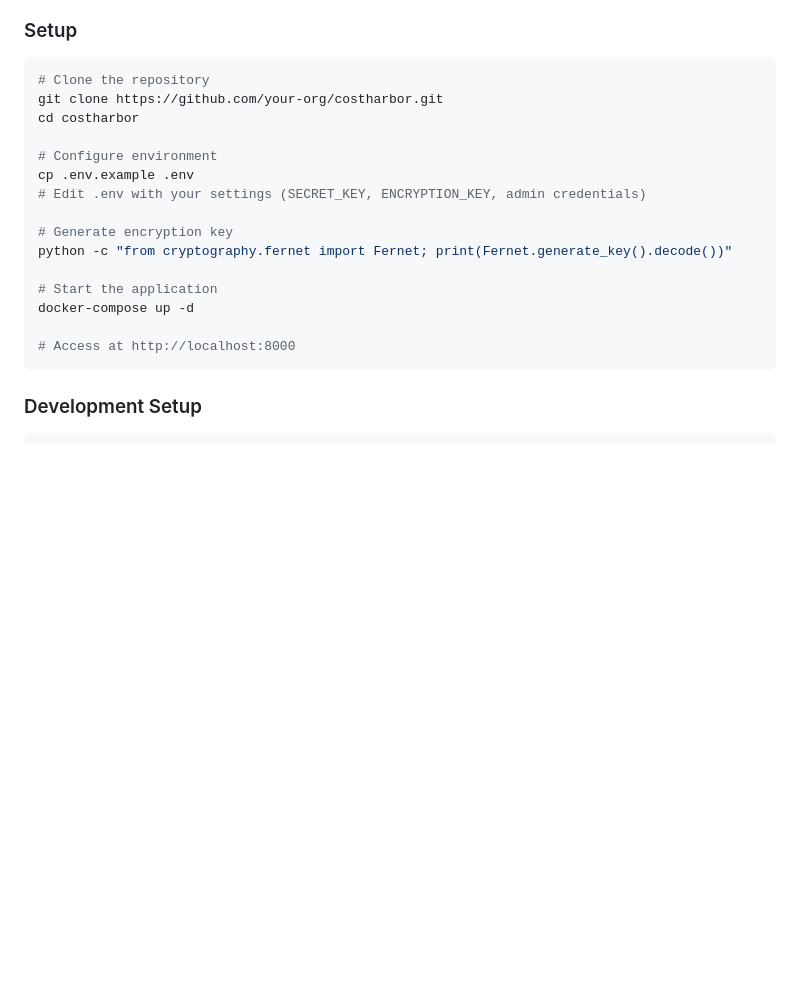
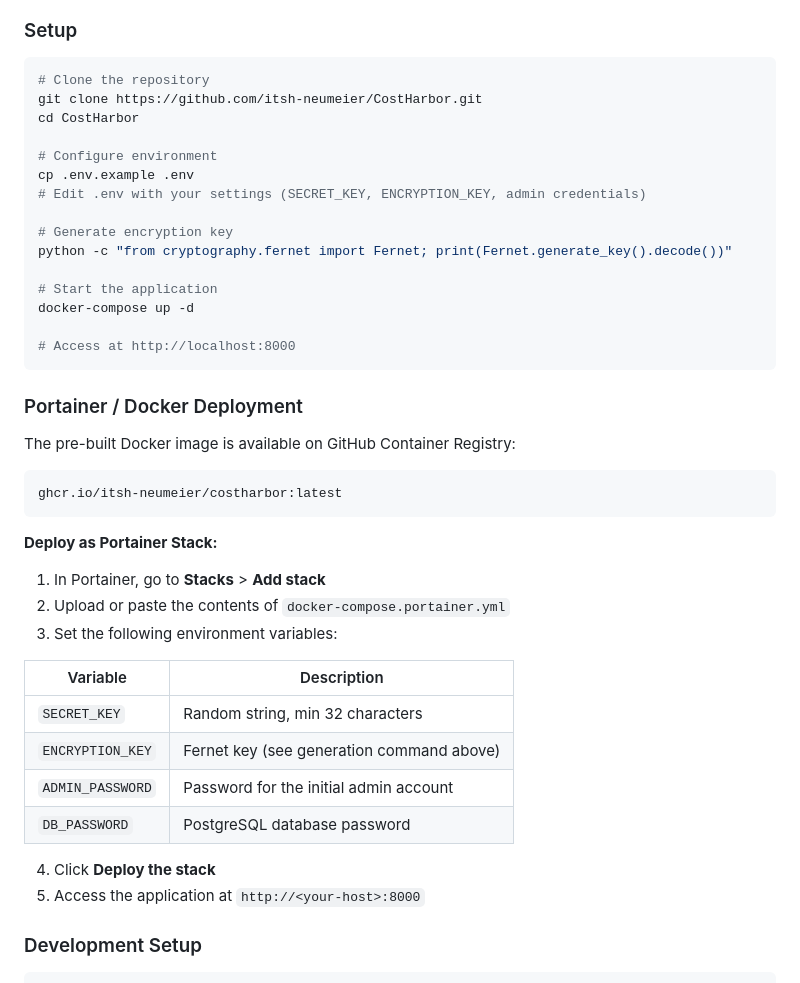
Before and after one commit to itsh-neumeier/CostHarbor, a Markdown page: README.md, the part around one of its changes. Drawn GitHub-style; blank space fills up the shorter version.

Commit message:
docs: add Portainer deployment instructions, CI badge and GHCR image reference
Co-Authored-By: Claude Opus 4.6 <noreply@anthropic.com>

````diff
--- a/README.md
+++ b/README.md
@@ -21,8 +23,8 @@ Configurable utility billing and cost allocation web application for properties
 
 ```bash
 # Clone the repository
-git clone https://github.com/your-org/costharbor.git
-cd costharbor
+git clone https://github.com/itsh-neumeier/CostHarbor.git
+cd CostHarbor
 
 # Configure environment
 cp .env.example .env
@@ -36,6 +38,30 @@ docker-compose up -d
 
 # Access at http://localhost:8000
 ```
+
+### Portainer / Docker Deployment
+
+The pre-built Docker image is available on GitHub Container Registry:
+
+```
+ghcr.io/itsh-neumeier/costharbor:latest
+```
+
+**Deploy as Portainer Stack:**
+
+1. In Portainer, go to **Stacks** > **Add stack**
+2. Upload or paste the contents of `docker-compose.portainer.yml`
+3. Set the following environment variables:
+
+| Variable | Description |
+|---|---|
+| `SECRET_KEY` | Random string, min 32 characters |
+| `ENCRYPTION_KEY` | Fernet key (see generation command above) |
+| `ADMIN_PASSWORD` | Password for the initial admin account |
+| `DB_PASSWORD` | PostgreSQL database password |
+
+4. Click **Deploy the stack**
+5. Access the application at `http://<your-host>:8000`
 
 ### Development Setup
 
````
Also changed, not shown: other parts of README.md (+2 -0 lines).
